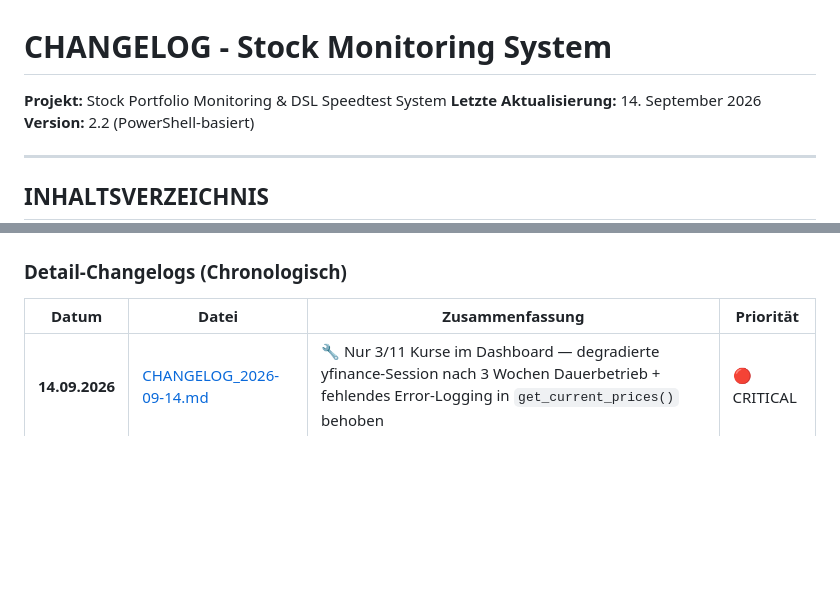
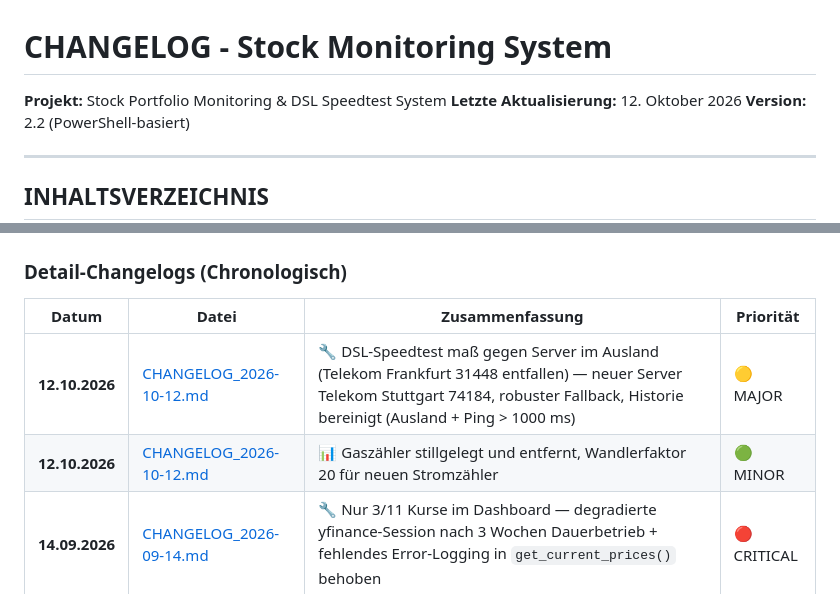
Before and after one commit to Drahmue/status, a Markdown page: CHANGELOG.md, 2 parts joined by grey strips. Rendered like a GitHub page; blank space fills up the shorter version.

```diff
--- a/CHANGELOG.md
+++ b/CHANGELOG.md
@@ -1,7 +1,7 @@
 # CHANGELOG - Stock Monitoring System
 
 **Projekt:** Stock Portfolio Monitoring & DSL Speedtest System
-**Letzte Aktualisierung:** 14. September 2026
+**Letzte Aktualisierung:** 12. Oktober 2026
 **Version:** 2.2 (PowerShell-basiert)
 
 ---
@@ -480,6 +480,8 @@ Get-Content "D:\Dataserver\_Batchprozesse\status\status.log" -Tail 50 | Select-S
 
 | Datum | Datei | Zusammenfassung | Priorität |
 |-------|-------|-----------------|-----------|
+| **12.10.2026** | [CHANGELOG_2026-10-12.md](./CHANGELOG_2026-10-12.md) | 🔧 DSL-Speedtest maß gegen Server im Ausland (Telekom Frankfurt 31448 entfallen) — neuer Server Telekom Stuttgart 74184, robuster Fallback, Historie bereinigt (Ausland + Ping > 1000 ms) | 🟡 MAJOR |
+| **12.10.2026** | [CHANGELOG_2026-10-12.md](./CHANGELOG_2026-10-12.md) | 📊 Gaszähler stillgelegt und entfernt, Wandlerfaktor 20 für neuen Stromzähler | 🟢 MINOR |
 | **14.09.2026** | [CHANGELOG_2026-09-14.md](./CHANGELOG_2026-09-14.md) | 🔧 Nur 3/11 Kurse im Dashboard — degradierte yfinance-Session nach 3 Wochen Dauerbetrieb + fehlendes Error-Logging in `get_current_prices()` behoben | 🔴 CRITICAL |
 | **20.07.2026** | [CHANGELOG_2026-07-20.md](./CHANGELOG_2026-07-20.md) | 🔥 Firewall-Regel für Port 5000 (Web-Dashboard) ergänzt — Zugriff von ahmain war blockiert | 🟢 MINOR |
 | **15.07.2026** | [CHANGELOG_2026-07-15.md](./CHANGELOG_2026-07-15.md) | 🔧 Server-Neuaufsetzen (WS2022→WS2025): NTFS-Permission-Bug (Errno 13) + fehlender SSH-Zugriff für Git-Push behoben | 🔴 CRITICAL |
```
Also changed, not shown: CHANGELOG_2026-10-12.md (added, +115 -0 lines), CLAUDE.md (+28 -1 lines).
